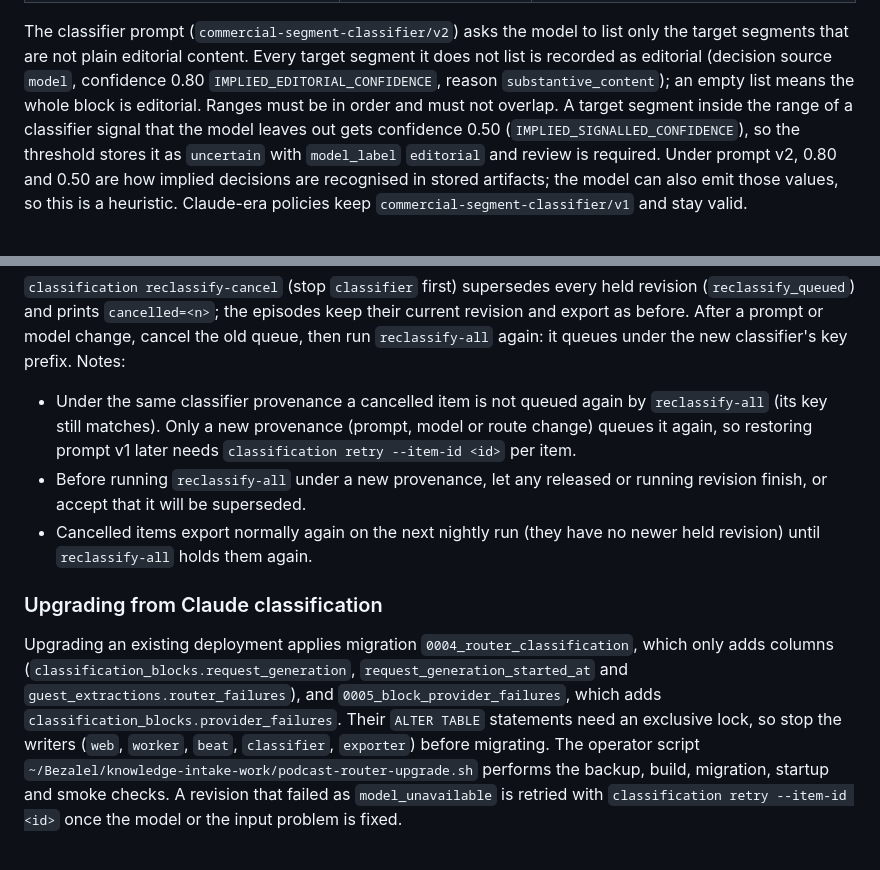
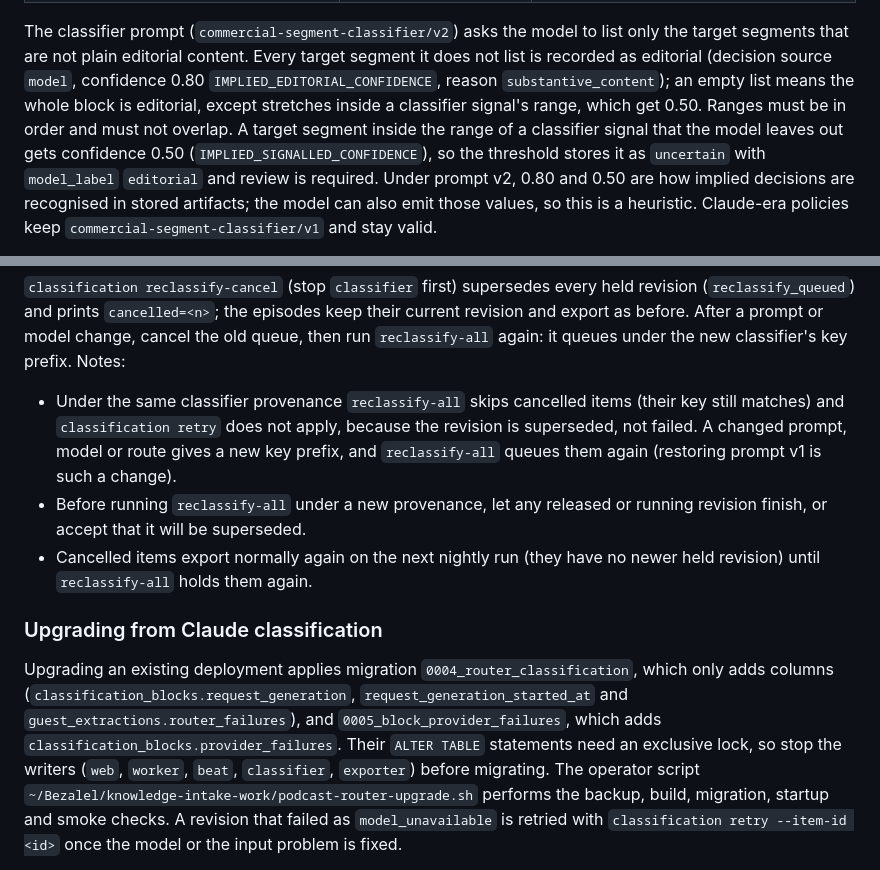
Before and after one commit to wdphillipsRT/PodcastTranscriptionWeb, a Markdown page: docs/operations.md, 2 parts joined by grey strips. Rendered like a GitHub page.

Commit message:
docs(operations): cancelled items re-queue only under a new provenance; signals qualify the empty list
Co-Authored-By: Claude Opus 5.5 <noreply@anthropic.com>
Claude-Session: https://claude.ai/code/session_01Cirz3qQb9j2o43obwfEMFF

```diff
--- a/docs/operations.md
+++ b/docs/operations.md
@@ -582,9 +582,10 @@ The classifier prompt (`commercial-segment-classifier/v2`) asks the model to lis
 only the target segments that are not plain editorial content. Every target
 segment it does not list is recorded as editorial (decision source `model`,
 confidence 0.80 `IMPLIED_EDITORIAL_CONFIDENCE`, reason `substantive_content`);
-an empty list means the whole block is editorial. Ranges must be in order and
-must not overlap. A target segment inside the range of a classifier signal
-that the model leaves out gets confidence 0.50 (`IMPLIED_SIGNALLED_CONFIDENCE`),
+an empty list means the whole block is editorial, except stretches inside a
+classifier signal's range, which get 0.50. Ranges must be in order and must not
+overlap. A target segment inside the range of a classifier signal that the
+model leaves out gets confidence 0.50 (`IMPLIED_SIGNALLED_CONFIDENCE`),
 so the threshold stores it as `uncertain` with `model_label` `editorial` and
 review is required. Under prompt v2, 0.80 and 0.50 are how implied decisions
 are recognised in stored artifacts; the model can also emit those values, so
@@ -719,10 +720,11 @@ keep their current revision and export as before. After a prompt or model
 change, cancel the old queue, then run `reclassify-all` again: it queues under
 the new classifier's key prefix. Notes:
 
-- Under the same classifier provenance a cancelled item is not queued again by
-  `reclassify-all` (its key still matches). Only a new provenance (prompt,
-  model or route change) queues it again, so restoring prompt v1 later needs
-  `classification retry --item-id <id>` per item.
+- Under the same classifier provenance `reclassify-all` skips cancelled items
+  (their key still matches) and `classification retry` does not apply, because
+  the revision is superseded, not failed. A changed prompt, model or route
+  gives a new key prefix, and `reclassify-all` queues them again (restoring
+  prompt v1 is such a change).
 - Before running `reclassify-all` under a new provenance, let any released or
   running revision finish, or accept that it will be superseded.
 - Cancelled items export normally again on the next nightly run (they have no
@@ -733,9 +735,10 @@ the new classifier's key prefix. Notes:
 Upgrading an existing deployment applies migration `0004_router_classification`,
 which only adds columns (`classification_blocks.request_generation`,
 `request_generation_started_at` and `guest_extractions.router_failures`), and
-`0005_block_provider_failures`, which adds `classification_blocks.provider_failures`.
-Their `ALTER TABLE` statements need an exclusive lock, so stop the writers (`web`, `worker`,
-`beat`, `classifier`, `exporter`) before migrating. The operator script
+`0005_block_provider_failures`, which adds
+`classification_blocks.provider_failures`. Their `ALTER TABLE` statements need
+an exclusive lock, so stop the writers (`web`, `worker`, `beat`, `classifier`,
+`exporter`) before migrating. The operator script
 `~/Bezalel/knowledge-intake-work/podcast-router-upgrade.sh` performs the
 backup, build, migration, startup and smoke checks. A revision that failed as
 `model_unavailable` is retried with `classification retry --item-id <id>` once
```
Also changed, not shown: other parts of docs/operations.md (+4 -4 lines).
